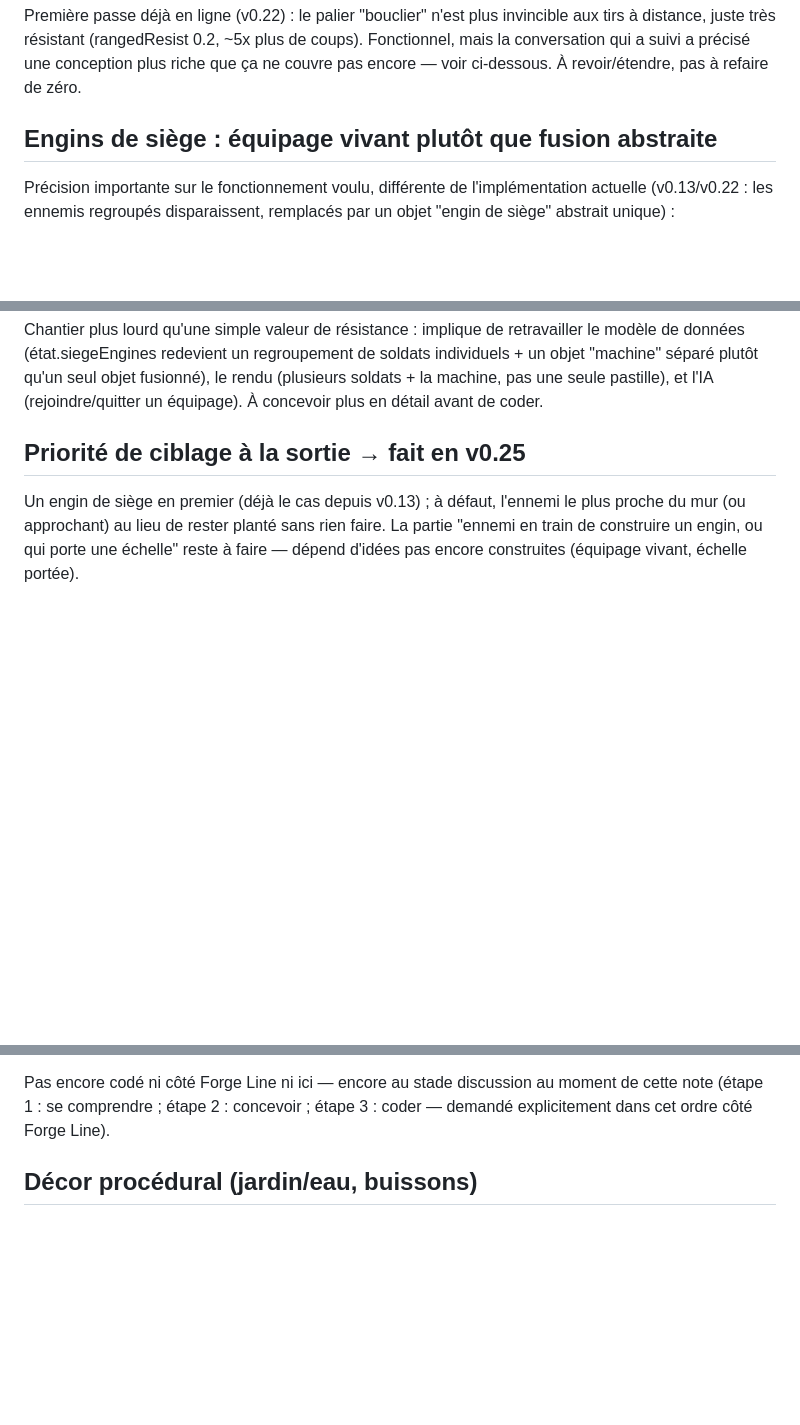
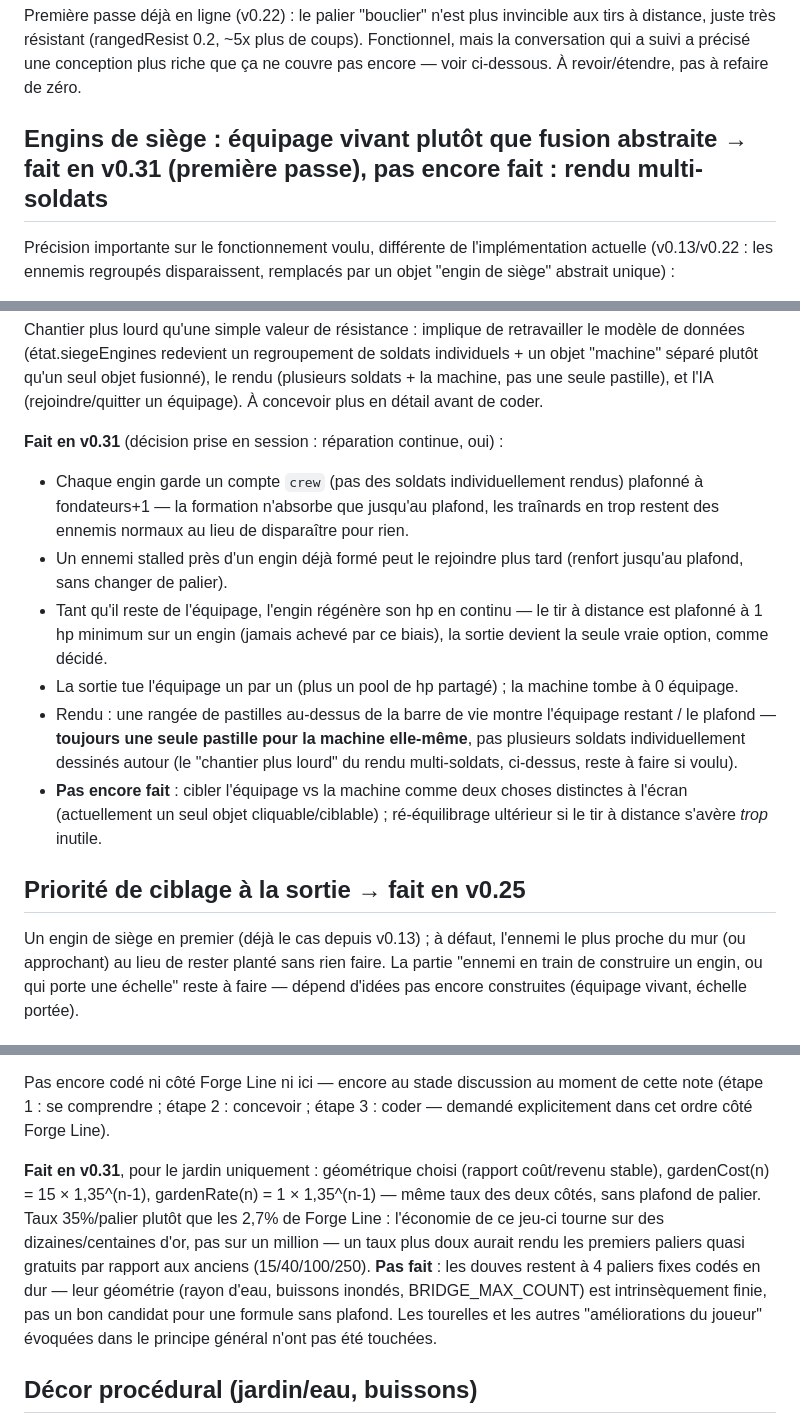
Before and after one commit to PierreMillon/Bastion-Orbit, a Markdown page: BACKLOG.md, 3 parts joined by grey strips. Rendered like a GitHub page; blank space fills up the shorter version.

Commit message:
BACKLOG.md : marque équipage vivant + progression par formule (jardin) fait en v0.31
Co-Authored-By: Claude Sonnet 5 <noreply@anthropic.com>
Claude-Session: https://claude.ai/code/session_017rnX3MHJPDYFnLESs67ngJ

```diff
--- a/BACKLOG.md
+++ b/BACKLOG.md
@@ -96,7 +96,7 @@ invincible aux tirs à distance, juste très résistant (rangedResist 0.2,
 précisé une conception plus riche que ça ne couvre pas encore — voir
 ci-dessous. À revoir/étendre, pas à refaire de zéro.
 
-## Engins de siège : équipage vivant plutôt que fusion abstraite
+## Engins de siège : équipage vivant plutôt que fusion abstraite → fait en v0.31 (première passe), pas encore fait : rendu multi-soldats
 
 Précision importante sur le fonctionnement voulu, différente de
 l'implémentation actuelle (v0.13/v0.22 : les ennemis regroupés
@@ -139,6 +139,27 @@ regroupement de soldats individuels + un objet "machine" séparé plutôt
 qu'un seul objet fusionné), le rendu (plusieurs soldats + la machine,
 pas une seule pastille), et l'IA (rejoindre/quitter un équipage). À
 concevoir plus en détail avant de coder.
+
+**Fait en v0.31** (décision prise en session : réparation continue, oui) :
+- Chaque engin garde un compte `crew` (pas des soldats individuellement
+  rendus) plafonné à fondateurs+1 — la formation n'absorbe que jusqu'au
+  plafond, les traînards en trop restent des ennemis normaux au lieu de
+  disparaître pour rien.
+- Un ennemi stalled près d'un engin déjà formé peut le rejoindre plus
+  tard (renfort jusqu'au plafond, sans changer de palier).
+- Tant qu'il reste de l'équipage, l'engin régénère son hp en continu — le
+  tir à distance est plafonné à 1 hp minimum sur un engin (jamais achevé
+  par ce biais), la sortie devient la seule vraie option, comme décidé.
+- La sortie tue l'équipage un par un (plus un pool de hp partagé) ; la
+  machine tombe à 0 équipage.
+- Rendu : une rangée de pastilles au-dessus de la barre de vie montre
+  l'équipage restant / le plafond — **toujours une seule pastille pour la
+  machine elle-même**, pas plusieurs soldats individuellement dessinés
+  autour (le "chantier plus lourd" du rendu multi-soldats, ci-dessus,
+  reste à faire si voulu).
+- **Pas encore fait** : cibler l'équipage vs la machine comme deux choses
+  distinctes à l'écran (actuellement un seul objet cliquable/ciblable) ;
+  ré-équilibrage ultérieur si le tir à distance s'avère *trop* inutile.
 
 ## Priorité de ciblage à la sortie → fait en v0.25
 
@@ -365,6 +386,18 @@ directement le palier 300 sans qu'on ait eu à l'écrire une par une.
 Pas encore codé ni côté Forge Line ni ici — encore au stade discussion
 au moment de cette note (étape 1 : se comprendre ; étape 2 : concevoir ;
 étape 3 : coder — demandé explicitement dans cet ordre côté Forge Line).
+
+**Fait en v0.31**, pour le jardin uniquement : géométrique choisi (rapport
+coût/revenu stable), gardenCost(n) = 15 × 1,35^(n-1), gardenRate(n) =
+1 × 1,35^(n-1) — même taux des deux côtés, sans plafond de palier. Taux
+35%/palier plutôt que les 2,7% de Forge Line : l'économie de ce jeu-ci
+tourne sur des dizaines/centaines d'or, pas sur un million — un taux plus
+doux aurait rendu les premiers paliers quasi gratuits par rapport aux
+anciens (15/40/100/250). **Pas fait** : les douves restent à 4 paliers
+fixes codés en dur — leur géométrie (rayon d'eau, buissons inondés,
+BRIDGE_MAX_COUNT) est intrinsèquement finie, pas un bon candidat pour une
+formule sans plafond. Les tourelles et les autres "améliorations du
+joueur" évoquées dans le principe général n'ont pas été touchées.
 
 ## Décor procédural (jardin/eau, buissons)
 
```
Also changed, not shown: other parts of BACKLOG.md (+1 -1 lines).
